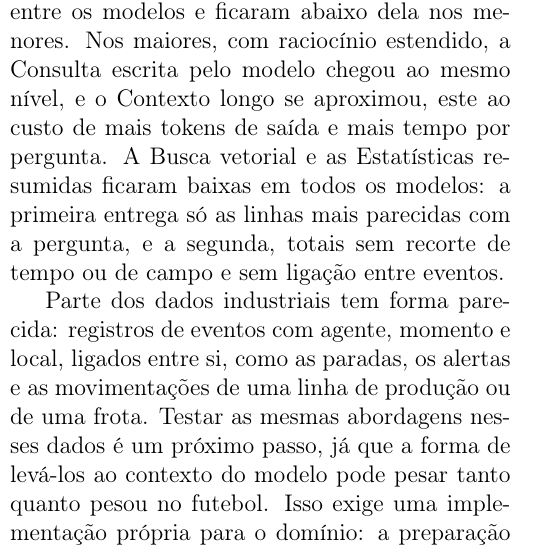
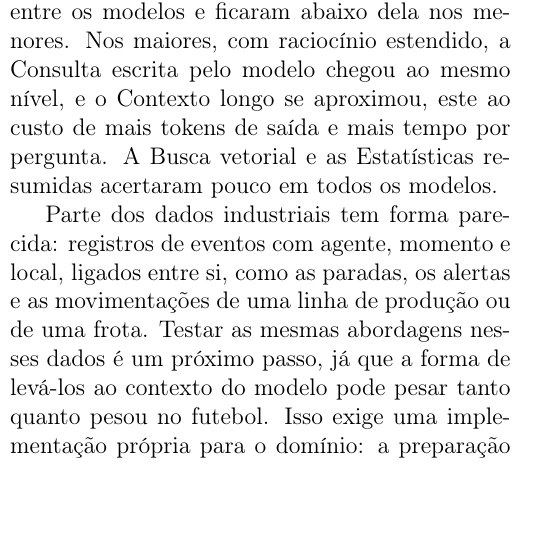
Before and after one commit to joaowinderfeldbussolotto/football-tactics-knowledge-graph, a LaTeX paper (paper/main.tex, which reads paper/sections/07-conclusao.tex): part of one column of page 10 of 13 before the commit and part of one column of page 10 of 12 after it, cut so that both start at the same text, the shorter picture padded with empty space. Compiled offline with pdfLaTeX.

Commit message:
Conclusion: drop the repeated explanation of the low results
Co-Authored-By: Claude Opus 5.5 <noreply@anthropic.com>
Claude-Session: https://claude.ai/code/session_01GDzakjT7uBi84EBVr1ucvq

```diff
--- a/paper/sections/07-conclusao.tex
+++ b/paper/sections/07-conclusao.tex
@@ -10,9 +10,7 @@ da final da Copa do Mundo de 2022, em \nModels{} modelos. Nenhuma abordagem acer
 abordagem \armGraphTools{} foi a única que manteve o acerto alto em todos, de \accRangeGraphTools{}. A \armTextToCypher{} e o
 \armEventsInPrompt{} variaram entre os modelos e ficaram abaixo dela nos menores. Nos maiores, com raciocínio
 estendido, a \armTextToCypher{} chegou ao mesmo nível, e o \armEventsInPrompt{} se aproximou, este ao custo de mais
-tokens de saída e mais tempo por pergunta. A \armVector{} e as \armStatsInPrompt{} ficaram baixas em todos os
-modelos: a primeira entrega só as linhas mais parecidas com a pergunta, e a segunda, totais sem recorte de tempo ou
-de campo e sem ligação entre eventos.
+tokens de saída e mais tempo por pergunta. A \armVector{} e as \armStatsInPrompt{} acertaram pouco em todos os modelos.
 
 Parte dos dados industriais tem forma parecida: registros de eventos com agente, momento e local, ligados entre si,
 como as paradas, os alertas e as movimentações de uma linha de produção ou de uma frota. Testar as mesmas
```
Also changed, not shown: paper/claims.md (+1 -1 lines).
